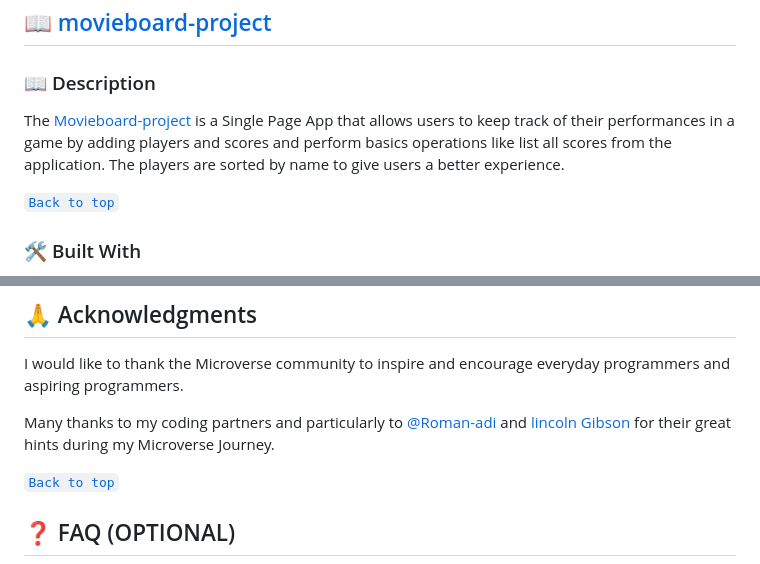
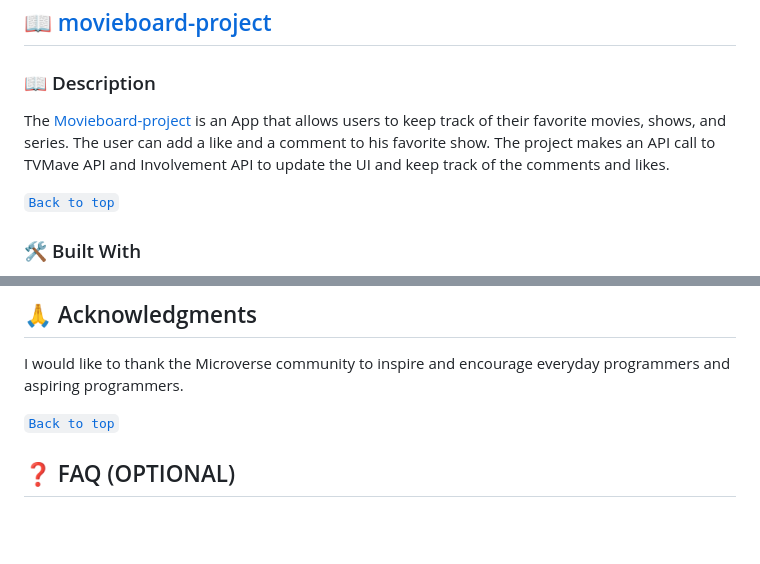
Before and after one commit to diarisdiakite/js-group-capstone, a Markdown page: README.md, 2 parts joined by grey strips. GitHub-like rendering; blank space fills up the shorter version.

```diff
--- a/README.md
+++ b/README.md
@@ -42,7 +42,8 @@
 ## 📖 [movieboard-project](#movieboard-project)
 ### 📖 <a name="about-the-project">Description </a>
 
-The [Movieboard-project]() is a Single Page App that allows users to keep track of their performances in a game by adding players and scores and perform basics operations like list all scores from the application. The players are sorted by name to give users a better experience.
+The [Movieboard-project]() is an App that allows users to keep track of their favorite movies, shows, and series. The user can add a like and a comment to his favorite show.
+The project makes an API call to TVMave API and Involvement API to update the UI and keep track of the comments and likes.
 
 [`Back to top`](#readme-top)
 
@@ -169,8 +168,6 @@ Please follow us on [@linkedin.com/diariatou-diakite](https://www.linkedin.com/i
 
 ## 🙏 <a name="acknowledgments">Acknowledgments</a>
 I would like to thank the Microverse community to inspire and encourage everyday programmers and aspiring programmers.
-
-Many thanks to my coding partners and particularly to [@Roman-adi](https://github.com/romans-adi) and [lincoln Gibson](https://github.com/lincoln1883) for their great hints during my Microverse Journey.
 
 [`Back to top`](#readme-top)
 
```
Also changed, not shown: other parts of README.md (+13 -15 lines).
